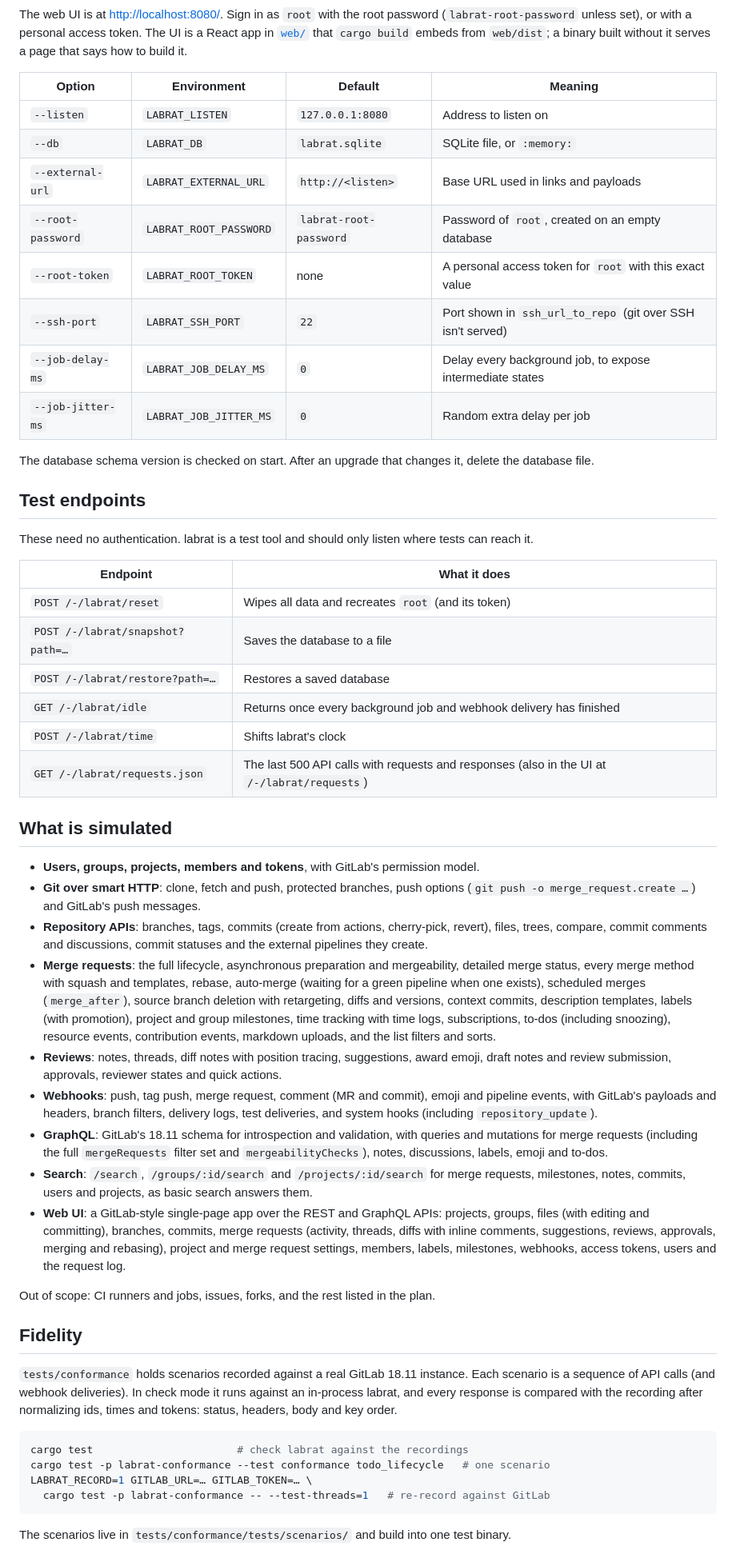
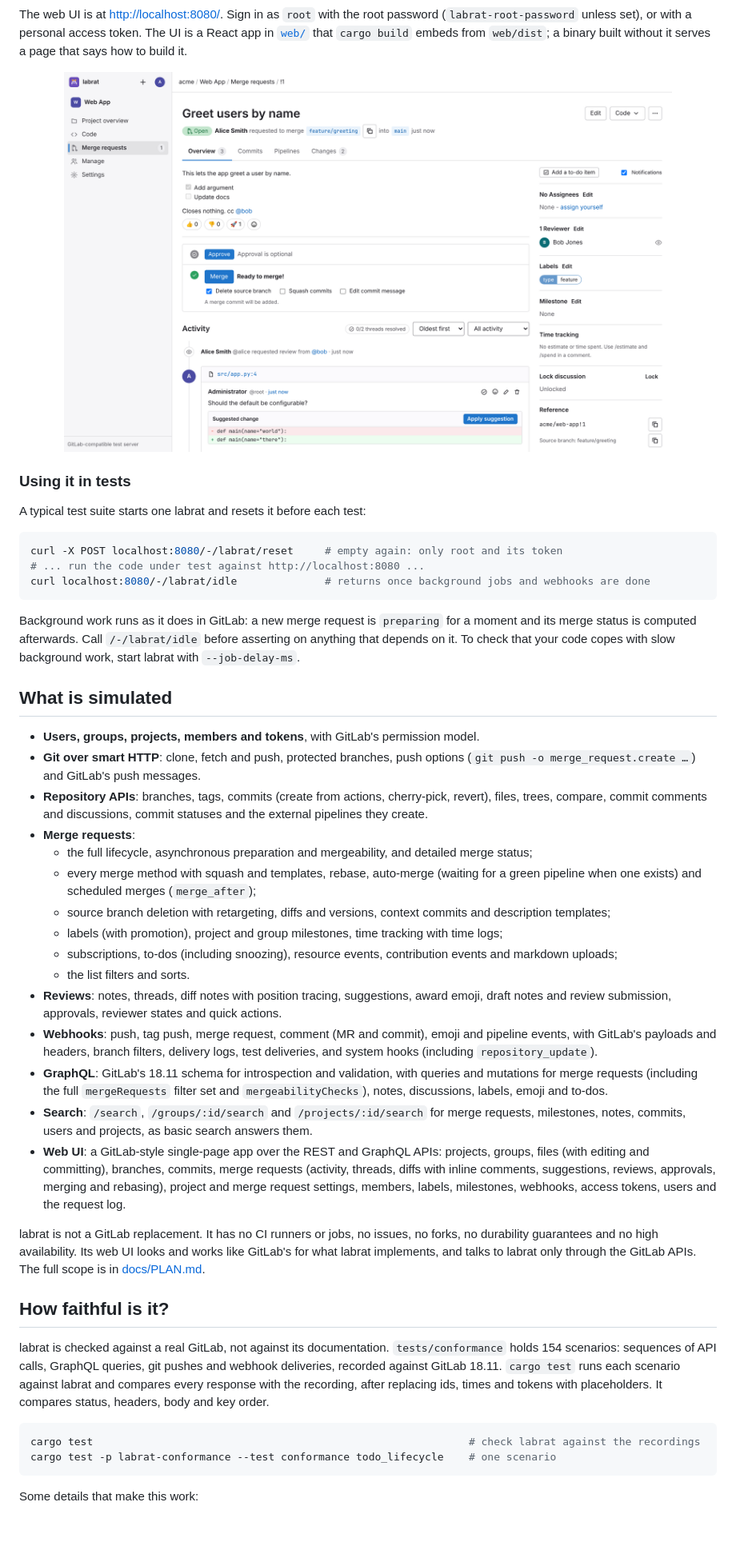
Before and after one commit to mabn/labrat, a Markdown page: README.md, the part around one of its changes. Shown at 80% size. GitHub-like rendering; pictures changed too: docs/assets/web-ui-merge-request.png (added); blank space fills up the shorter version.

````diff
--- a/README.md
+++ b/README.md
@@ -40,33 +77,24 @@ The web UI is at <http://localhost:8080/>. Sign in as `root` with the root passw
 [`web/`](web/README.md) that `cargo build` embeds from `web/dist`; a binary built without it serves
 a page that says how to build it.
 
-| Option | Environment | Default | Meaning |
-|---|---|---|---|
-| `--listen` | `LABRAT_LISTEN` | `127.0.0.1:8080` | Address to listen on |
-| `--db` | `LABRAT_DB` | `labrat.sqlite` | SQLite file, or `:memory:` |
-| `--external-url` | `LABRAT_EXTERNAL_URL` | `http://<listen>` | Base URL used in links and payloads |
-| `--root-password` | `LABRAT_ROOT_PASSWORD` | `labrat-root-password` | Password of `root`, created on an empty database |
-| `--root-token` | `LABRAT_ROOT_TOKEN` | none | A personal access token for `root` with this exact value |
-| `--ssh-port` | `LABRAT_SSH_PORT` | `22` | Port shown in `ssh_url_to_repo` (git over SSH isn't served) |
-| `--job-delay-ms` | `LABRAT_JOB_DELAY_MS` | `0` | Delay every background job, to expose intermediate states |
-| `--job-jitter-ms` | `LABRAT_JOB_JITTER_MS` | `0` | Random extra delay per job |
+<p align="center">
+  <img src="docs/assets/web-ui-merge-request.png" alt="labrat's web UI showing an open merge request: the description, an approve and merge widget, a review thread with a suggested change, and a sidebar with reviewers and labels." width="760">
+</p>
 
-The database schema version is checked on start. After an upgrade that changes it, delete the
-database file.
+### Using it in tests
 
-## Test endpoints
+A typical test suite starts one labrat and resets it before each test:
 
-These need no authentication. labrat is a test tool and should only listen where tests can reach
-it.
+```sh
+curl -X POST localhost:8080/-/labrat/reset     # empty again: only root and its token
+# ... run the code under test against http://localhost:8080 ...
+curl localhost:8080/-/labrat/idle              # returns once background jobs and webhooks are done
+```
 
-| Endpoint | What it does |
-|---|---|
-| `POST /-/labrat/reset` | Wipes all data and recreates `root` (and its token) |
-| `POST /-/labrat/snapshot?path=…` | Saves the database to a file |
-| `POST /-/labrat/restore?path=…` | Restores a saved database |
-| `GET /-/labrat/idle` | Returns once every background job and webhook delivery has finished |
-| `POST /-/labrat/time` | Shifts labrat's clock |
-| `GET /-/labrat/requests.json` | The last 500 API calls with requests and responses (also in the UI at `/-/labrat/requests`) |
+Background work runs as it does in GitLab: a new merge request is `preparing` for a moment and its
+merge status is computed afterwards. Call `/-/labrat/idle` before asserting on anything that depends
+on it. To check that your code copes with slow background work, start labrat with
+`--job-delay-ms`.
 
 ## What is simulated
 
@@ -76,13 +104,16 @@ it.
 - **Repository APIs**: branches, tags, commits (create from actions, cherry-pick, revert), files,
   trees, compare, commit comments and discussions, commit statuses and the external pipelines
   they create.
-- **Merge requests**: the full lifecycle, asynchronous preparation and mergeability, detailed merge
-  status, every merge method with squash and templates, rebase, auto-merge (waiting for a green
-  pipeline when one exists), scheduled merges (`merge_after`), source branch deletion with
-  retargeting, diffs and versions, context commits, description templates, labels (with
-  promotion), project and group milestones, time tracking with time logs, subscriptions, to-dos
-  (including snoozing), resource events, contribution events, markdown uploads, and the list
-  filters and sorts.
+- **Merge requests**:
+  - the full lifecycle, asynchronous preparation and mergeability, and detailed merge status;
+  - every merge method with squash and templates, rebase, auto-merge (waiting for a green pipeline
+    when one exists) and scheduled merges (`merge_after`);
+  - source branch deletion with retargeting, diffs and versions, context commits and description
+    templates;
+  - labels (with promotion), project and group milestones, time tracking with time logs;
+  - subscriptions, to-dos (including snoozing), resource events, contribution events and markdown
+    uploads;
+  - the list filters and sorts.
 - **Reviews**: notes, threads, diff notes with position tracing, suggestions, award emoji, draft
   notes and review submission, approvals, reviewer states and quick actions.
 - **Webhooks**: push, tag push, merge request, comment (MR and commit), emoji and pipeline
@@ -99,22 +130,23 @@ it.
   request settings, members, labels, milestones, webhooks, access tokens, users and the request
   log.
 
-Out of scope: CI runners and jobs, issues, forks, and the rest listed in the
-plan.
+labrat is not a GitLab replacement. It has no CI runners or jobs, no issues, no forks, no durability
+guarantees and no high availability. Its web UI looks and works like GitLab's for what labrat
+implements, and talks to labrat only through the GitLab APIs. The full scope
+is in [docs/PLAN.md](docs/PLAN.md).
 
-## Fidelity
+## How faithful is it?
 
-`tests/conformance` holds scenarios recorded against a real GitLab 18.11 instance. Each scenario
-is a sequence of API calls (and webhook deliveries). In check mode it runs against an in-process
-labrat, and every response is compared with the recording after normalizing ids, times and tokens:
-status, headers, body and key order.
+labrat is checked against a real GitLab, not against its documentation. `tests/conformance`
+holds 154 scenarios: sequences of API calls, GraphQL queries, git pushes and webhook deliveries,
+recorded against GitLab 18.11. `cargo test` runs each scenario against labrat and compares every response
+with the recording, after replacing ids, times and tokens with placeholders. It compares status,
+headers, body and key order.
 
 ```sh
-cargo test                       # check labrat against the recordings
-cargo test -p labrat-conformance --test conformance todo_lifecycle   # one scenario
-LABRAT_RECORD=1 GITLAB_URL=… GITLAB_TOKEN=… \
-  cargo test -p labrat-conformance -- --test-threads=1   # re-record against GitLab
+cargo test                                                            # check labrat against the recordings
+cargo test -p labrat-conformance --test conformance todo_lifecycle    # one scenario
 ```
 
-The scenarios live in `tests/conformance/tests/scenarios/` and build into one test binary.
+Some details that make this work:
 
````
Also changed, not shown: other parts of README.md (+102 -28 lines), docs/BENCHMARKS.md (added, +108 -0 lines), docs/MAINTAINING.md (+2 -2 lines), 3 other files.
